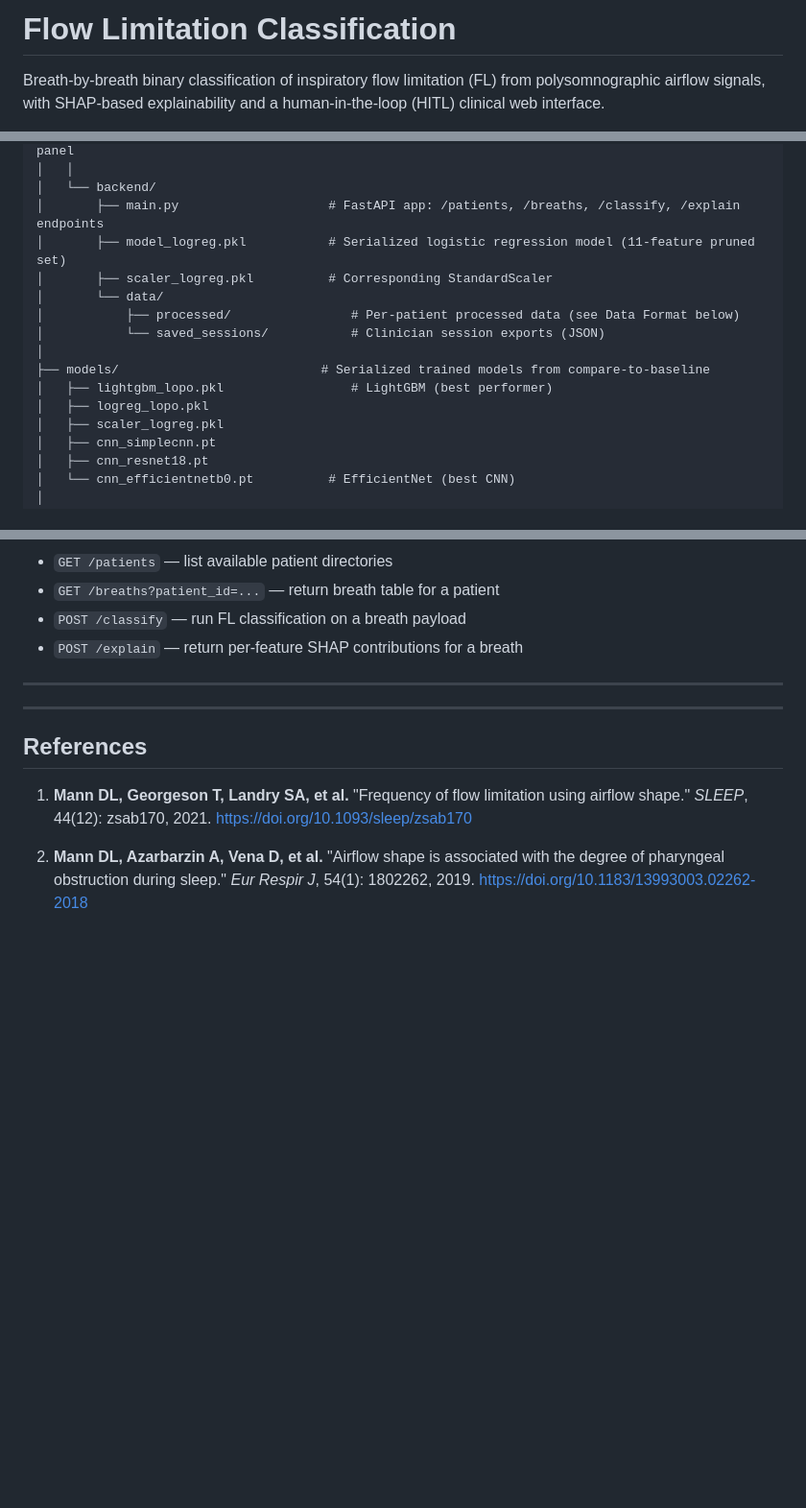
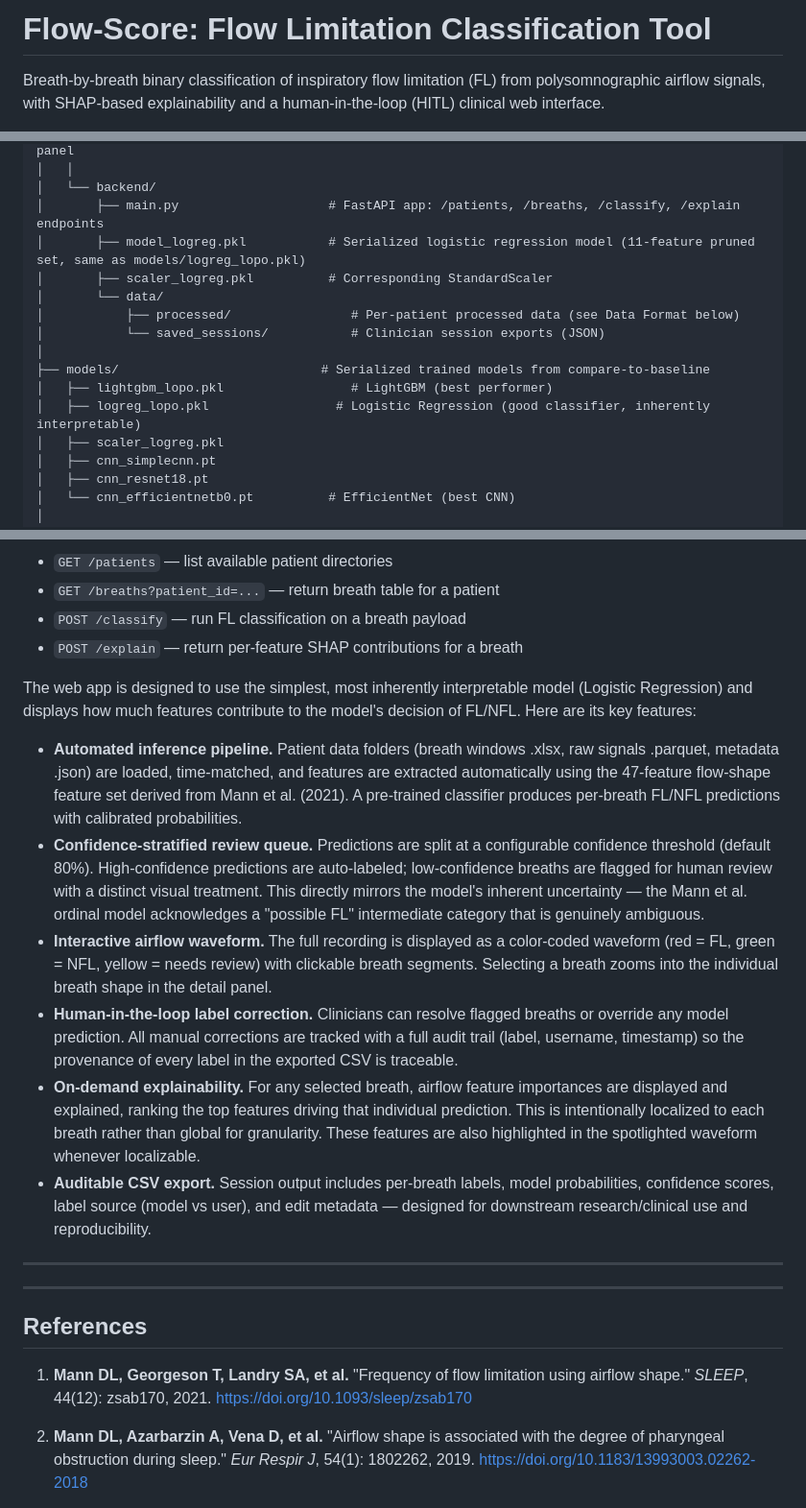
Before and after one commit to sophiaachungg/flow-score, a Markdown page: README.md, 3 parts joined by grey strips. Shown at 96% size. Rendered like a GitHub page; blank space fills up the shorter version.

Commit message:
Rename project to Flow-Score and update README
Updated project name and enhanced repository structure details in README.

```diff
--- a/README.md
+++ b/README.md
@@ -1,4 +1,4 @@
-# Flow Limitation Classification
+# Flow-Score: Flow Limitation Classification Tool
 
 Breath-by-breath binary classification of inspiratory flow limitation (FL) from polysomnographic airflow signals, with SHAP-based explainability and a human-in-the-loop (HITL) clinical web interface.
 
@@ -43,7 +43,7 @@ fl-classification/
 │   │
 │   └── backend/
 │       ├── main.py                    # FastAPI app: /patients, /breaths, /classify, /explain endpoints
-│       ├── model_logreg.pkl           # Serialized logistic regression model (11-feature pruned set)
+│       ├── model_logreg.pkl           # Serialized logistic regression model (11-feature pruned set, same as models/logreg_lopo.pkl)
 │       ├── scaler_logreg.pkl          # Corresponding StandardScaler
 │       └── data/
 │           ├── processed/                # Per-patient processed data (see Data Format below)
@@ -51,7 +51,7 @@ fl-classification/
 │
 ├── models/                           # Serialized trained models from compare-to-baseline
 │   ├── lightgbm_lopo.pkl                 # LightGBM (best performer)
-│   ├── logreg_lopo.pkl
+│   ├── logreg_lopo.pkl                 # Logistic Regression (good classifier, inherently interpretable)
 │   ├── scaler_logreg.pkl
 │   ├── cnn_simplecnn.pt
 │   ├── cnn_resnet18.pt
@@ -175,6 +175,15 @@ The backend exposes:
 - `GET /breaths?patient_id=...` — return breath table for a patient
 - `POST /classify` — run FL classification on a breath payload
 - `POST /explain` — return per-feature SHAP contributions for a breath
+
+The web app is designed to use the simplest, most inherently interpretable model (Logistic Regression) and displays how much features contribute to the model's decision of FL/NFL. Here are its key features:
+- **Automated inference pipeline.** Patient data folders (breath windows .xlsx, raw signals .parquet, metadata .json) are loaded, time-matched, and features are extracted automatically using the 47-feature flow-shape feature set derived from Mann et al. (2021). A pre-trained classifier produces per-breath FL/NFL predictions with calibrated probabilities.
+- **Confidence-stratified review queue.** Predictions are split at a configurable confidence threshold (default 80%). High-confidence predictions are auto-labeled; low-confidence breaths are flagged for human review with a distinct visual treatment. This directly mirrors the model's inherent uncertainty — the Mann et al. ordinal model acknowledges a "possible FL" intermediate category that is genuinely ambiguous.
+- **Interactive airflow waveform.** The full recording is displayed as a color-coded waveform (red = FL, green = NFL, yellow = needs review) with clickable breath segments. Selecting a breath zooms into the individual breath shape in the detail panel.
+- **Human-in-the-loop label correction.** Clinicians can resolve flagged breaths or override any model prediction. All manual corrections are tracked with a full audit trail (label, username, timestamp) so the provenance of every label in the exported CSV is traceable.
+- **On-demand explainability.** For any selected breath, airflow feature importances are displayed and explained, ranking the top features driving that individual prediction. This is intentionally localized to each breath rather than global for granularity. These features are also highlighted in the spotlighted waveform whenever localizable.
+- **Auditable CSV export.** Session output includes per-breath labels, model probabilities, confidence scores, label source (model vs user), and edit metadata — designed for downstream research/clinical use and reproducibility.
+
 ---
 
 ---
```
Also changed, not shown: other parts of README.md (+1 -1 lines).
